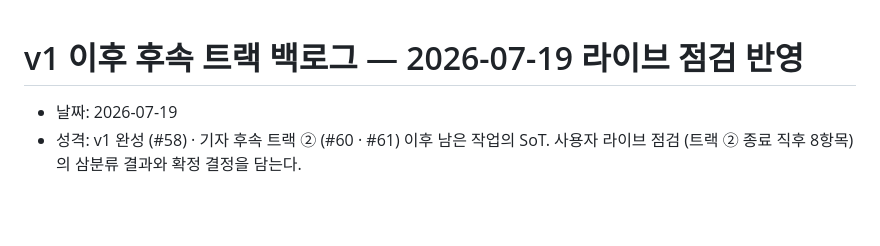
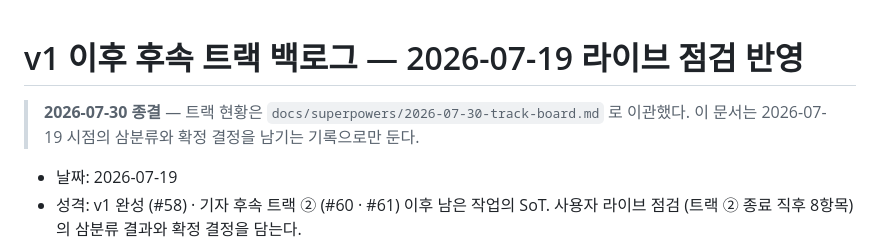
Before and after one commit to benidjor/bullet-in, a Markdown page: docs/superpowers/2026-07-19-post-v1-followup-tracks.md, the part around the change. GitHub-like rendering; blank space fills up the shorter version.

```diff
--- a/docs/superpowers/2026-07-19-post-v1-followup-tracks.md
+++ b/docs/superpowers/2026-07-19-post-v1-followup-tracks.md
@@ -1,4 +1,7 @@
 # v1 이후 후속 트랙 백로그 — 2026-07-19 라이브 점검 반영
+
+> **2026-07-30 종결** — 트랙 현황은 `docs/superpowers/2026-07-30-track-board.md` 로 이관했다.
+> 이 문서는 2026-07-19 시점의 삼분류와 확정 결정을 남기는 기록으로만 둔다.
 
 - 날짜: 2026-07-19
 - 성격: v1 완성 (#58) · 기자 후속 트랙 ② (#60 · #61) 이후 남은 작업의 SoT.
```
Also changed, not shown: docs/superpowers/2026-07-30-track-board.md (added, +121 -0 lines).
